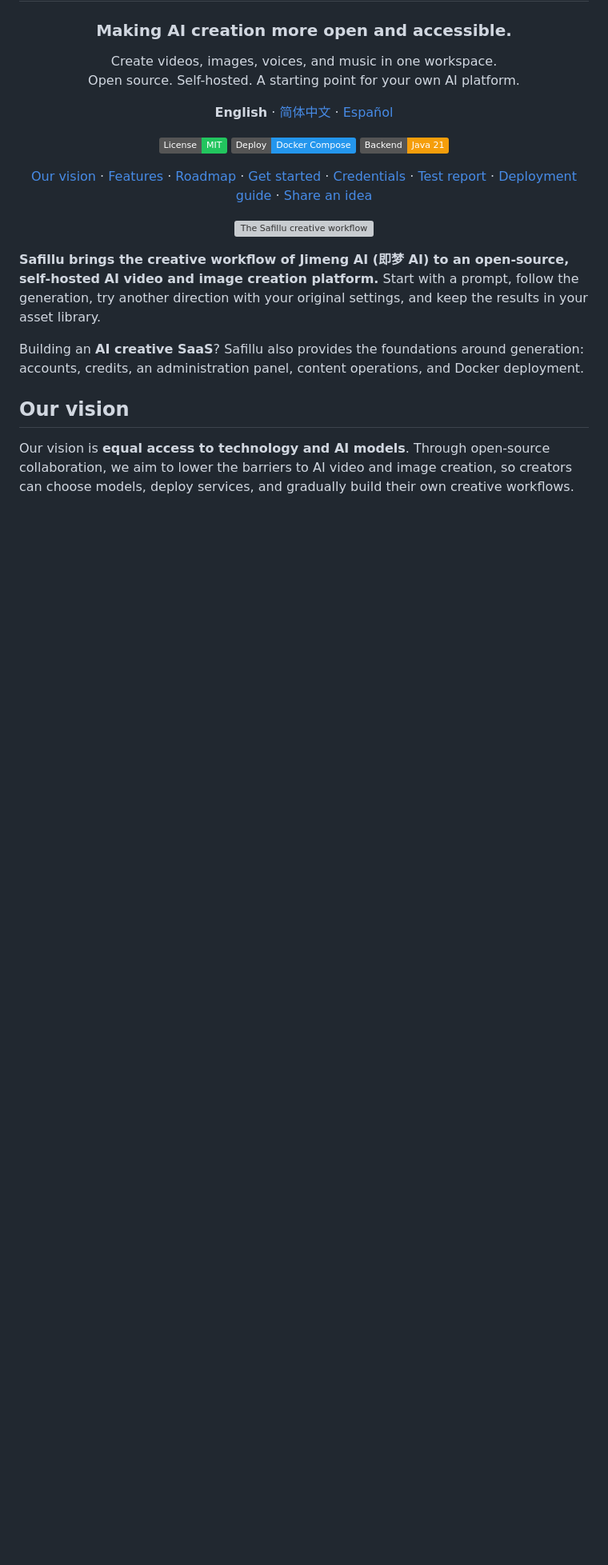
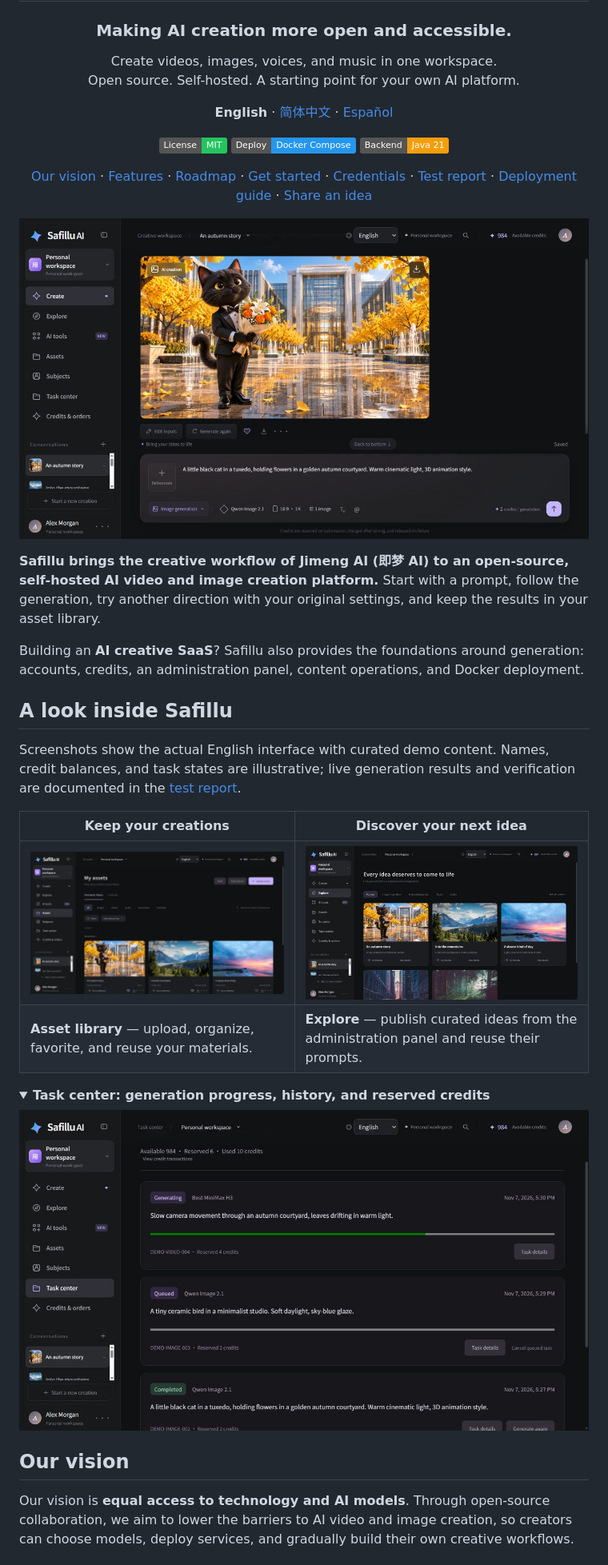
Before and after one commit to unrulpkk/safillu-aigc, a Markdown page: README.md, the part around one of its changes. Shown at 80% size. Rendered like a GitHub page; pictures changed too: docs/images/safillu-assets-en.jpg (added), docs/images/safillu-create-en.jpg (added), docs/images/safillu-explore-en.jpg (added); folded sections open; badges without logos; blank space fills up the shorter version; grey boxes are pictures that could not be loaded.

```diff
--- a/README.md
+++ b/README.md
@@ -15,10 +15,25 @@ Open source. Self-hosted. A starting point for your own AI platform.
 
 [Our vision](#our-vision) · [Features](#feature-list) · [Roadmap](#roadmap-planned) · [Get started](#quick-start) · [Credentials](docs/credentials.md) · [Test report](docs/test-report.md) · [Deployment guide](docker/README.txt) · [Share an idea](https://github.com/unrulpkk/safillu-aigc/issues)
 
-![The Safillu creative workflow](docs/images/safillu-workflow.svg)
+![Safillu English creation workspace with a prompt, model settings, and regeneration controls](docs/images/safillu-create-en.jpg)
 
 </div>
 
 **Safillu brings the creative workflow of Jimeng AI (即梦 AI) to an open-source, self-hosted AI video and image creation platform.** Start with a prompt, follow the generation, try another direction with your original settings, and keep the results in your asset library.
 
 Building an **AI creative SaaS**? Safillu also provides the foundations around generation: accounts, credits, an administration panel, content operations, and Docker deployment.
+
+## A look inside Safillu
+
+Screenshots show the actual English interface with curated demo content. Names, credit balances, and task states are illustrative; live generation results and verification are documented in the [test report](docs/test-report.md).
+
+| Keep your creations | Discover your next idea |
+| --- | --- |
+| [![English asset library with search, filters, favorites, and reusable references](docs/images/safillu-assets-en.jpg)](docs/images/safillu-assets-en.jpg) | [![English exploration gallery with reusable creative ideas](docs/images/safillu-explore-en.jpg)](docs/images/safillu-explore-en.jpg) |
+| **Asset library** — upload, organize, favorite, and reuse your materials. | **Explore** — publish curated ideas from the administration panel and reuse their prompts. |
+
+<details>
+<summary><strong>Task center: generation progress, history, and reserved credits</strong></summary>
+
+![English task center showing generating, queued, and completed demo tasks with credit reservations](docs/images/safillu-tasks-en.jpg)
+
```
Also changed, not shown: other parts of README.md (+1 -0 lines), README.es.md (+17 -1 lines), README.zh-CN.md (+17 -1 lines).
